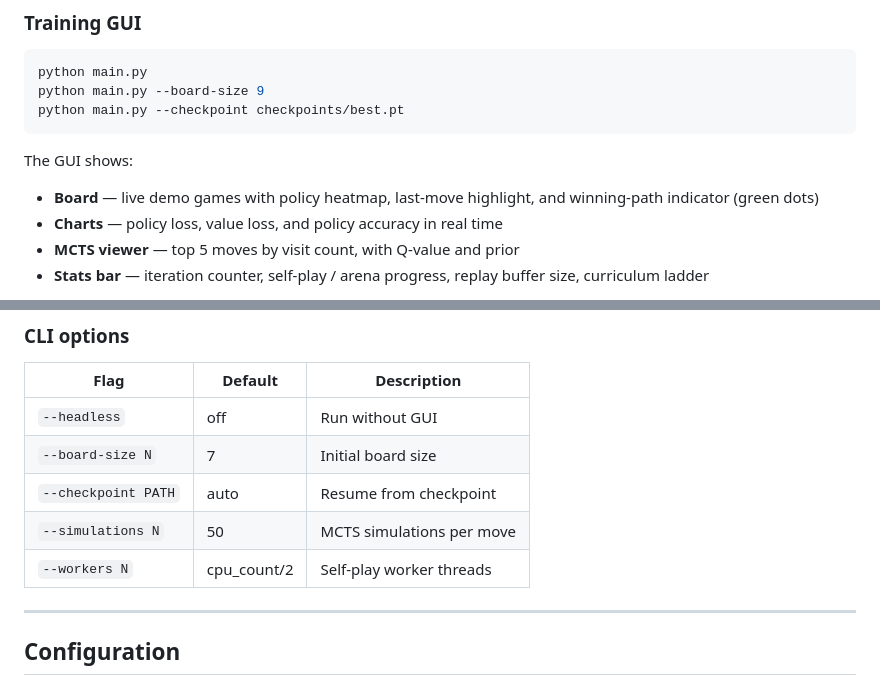
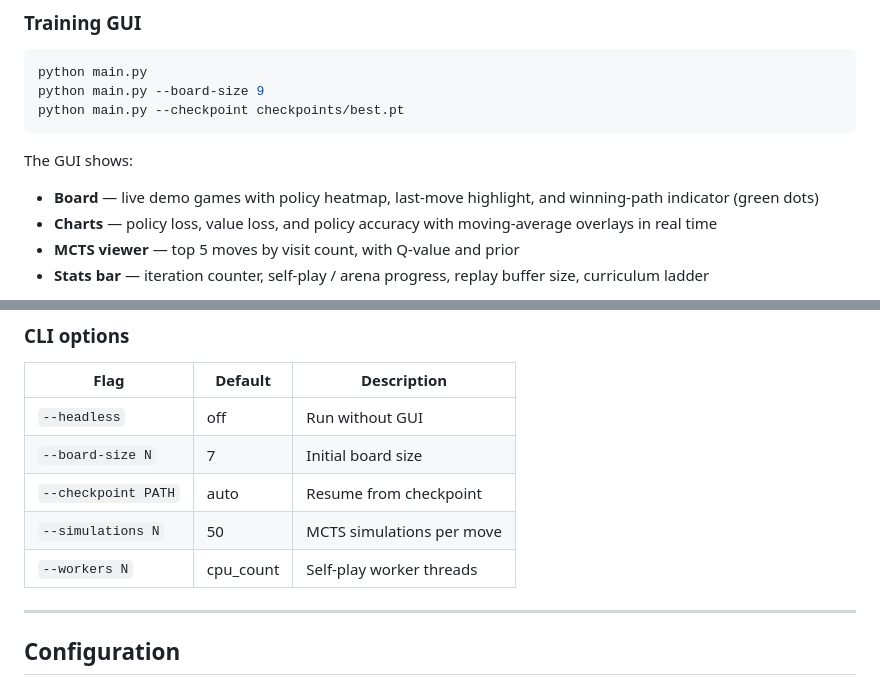
Before and after one commit to d7urban/HexZero, a Markdown page: README.md, 2 parts joined by grey strips. Rendered like a GitHub page.

```diff
--- a/README.md
+++ b/README.md
@@ -181,7 +191,7 @@ python main.py --checkpoint checkpoints/best.pt
 
 The GUI shows:
 - **Board** — live demo games with policy heatmap, last-move highlight, and winning-path indicator (green dots)
-- **Charts** — policy loss, value loss, and policy accuracy in real time
+- **Charts** — policy loss, value loss, and policy accuracy with moving-average overlays in real time
 - **MCTS viewer** — top 5 moves by visit count, with Q-value and prior
 - **Stats bar** — iteration counter, self-play / arena progress, replay buffer size, curriculum ladder
 
@@ -214,7 +224,7 @@ python main.py --headless --checkpoint checkpoints/best.pt
 | `--board-size N` | 7 | Initial board size |
 | `--checkpoint PATH` | auto | Resume from checkpoint |
 | `--simulations N` | 50 | MCTS simulations per move |
-| `--workers N` | cpu\_count/2 | Self-play worker threads |
+| `--workers N` | cpu\_count | Self-play worker threads |
 
 ---
 
```
Also changed, not shown: other parts of README.md (+20 -9 lines).
